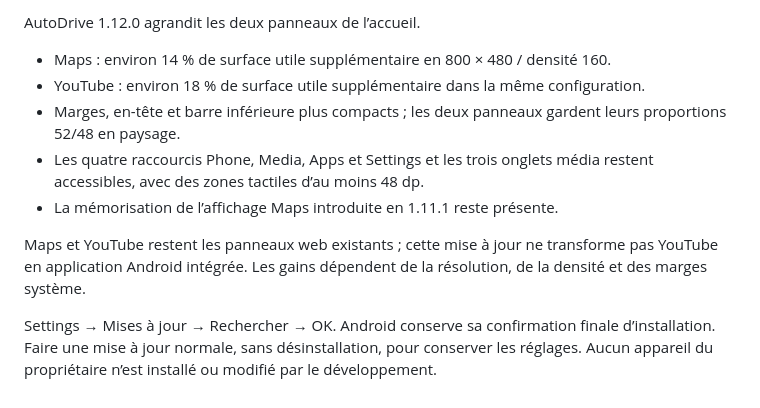
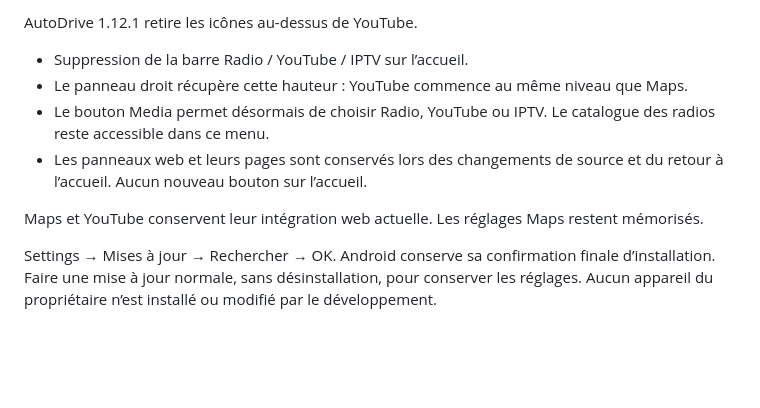
Before and after one commit to wacayoub/AutoDrive, a Markdown page: docs/RELEASE-NOTES.md, the part around the change. GitHub-like rendering; blank space fills up the shorter version.

```diff
--- a/docs/RELEASE-NOTES.md
+++ b/docs/RELEASE-NOTES.md
@@ -1,11 +1,10 @@
-AutoDrive 1.12.0 agrandit les deux panneaux de l’accueil.
+AutoDrive 1.12.1 retire les icônes au-dessus de YouTube.
 
-- Maps : environ 14 % de surface utile supplémentaire en 800 × 480 / densité 160.
-- YouTube : environ 18 % de surface utile supplémentaire dans la même configuration.
-- Marges, en-tête et barre inférieure plus compacts ; les deux panneaux gardent leurs proportions 52/48 en paysage.
-- Les quatre raccourcis Phone, Media, Apps et Settings et les trois onglets média restent accessibles, avec des zones tactiles d’au moins 48 dp.
-- La mémorisation de l’affichage Maps introduite en 1.11.1 reste présente.
+- Suppression de la barre Radio / YouTube / IPTV sur l’accueil.
+- Le panneau droit récupère cette hauteur : YouTube commence au même niveau que Maps.
+- Le bouton Media permet désormais de choisir Radio, YouTube ou IPTV. Le catalogue des radios reste accessible dans ce menu.
+- Les panneaux web et leurs pages sont conservés lors des changements de source et du retour à l’accueil. Aucun nouveau bouton sur l’accueil.
 
-Maps et YouTube restent les panneaux web existants ; cette mise à jour ne transforme pas YouTube en application Android intégrée. Les gains dépendent de la résolution, de la densité et des marges système.
+Maps et YouTube conservent leur intégration web actuelle. Les réglages Maps restent mémorisés.
 
 Settings → Mises à jour → Rechercher → OK. Android conserve sa confirmation finale d’installation. Faire une mise à jour normale, sans désinstallation, pour conserver les réglages. Aucun appareil du propriétaire n’est installé ou modifié par le développement.
```
Also changed, not shown: README.md (+2 -1 lines), docs/TEST-RESULTS.md (+13 -0 lines), deliverables/dashboard-1.12.1-800x480.png (added), deliverables/dashboard-1.12.1-density213.png (added), deliverables/dashboard-1.12.1-portrait.png (added), deliverables/media-sources-1.12.1-800x480.png (added), 7 other files.
